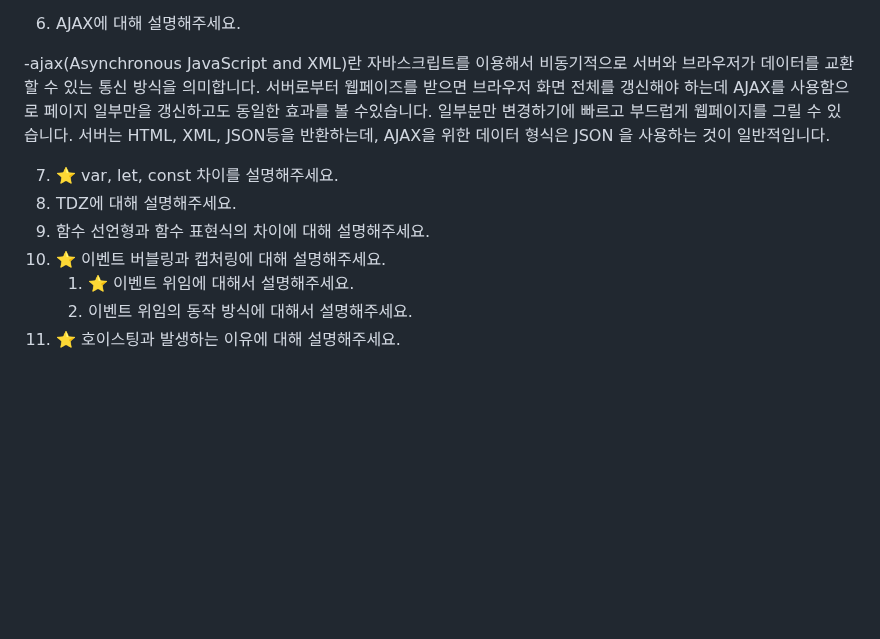
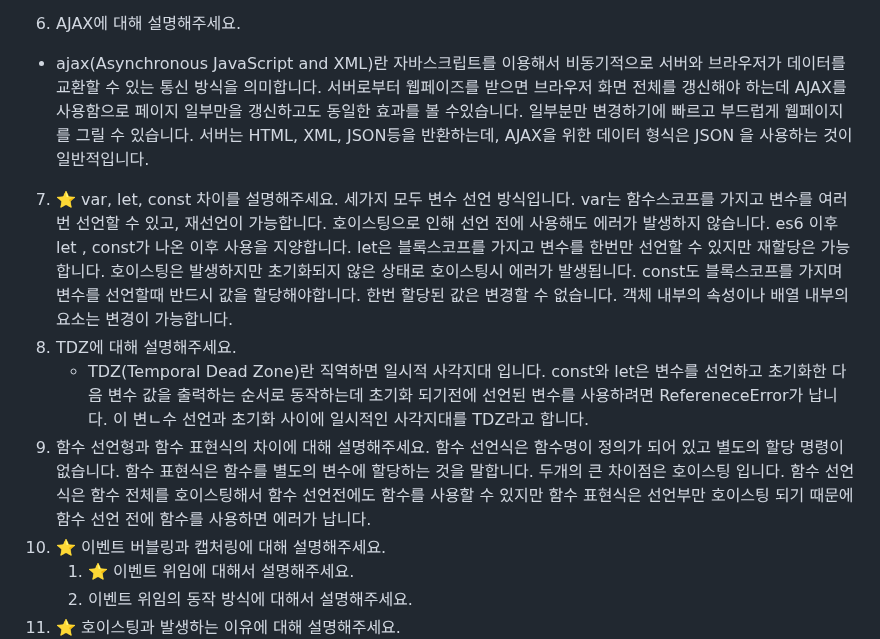
Before and after one commit to sy0725/Today, a Markdown page: interview/javascript.md, the part around the change. GitHub-like rendering; blank space fills up the shorter version.

Commit message:
0105 인터뷰 정리

```diff
--- a/interview/javascript.md
+++ b/interview/javascript.md
@@ -116,12 +116,23 @@ promise는 코드가 길어지면 콜백지옥에 빠질 수있지만 async/awai
 
 6. AJAX에 대해 설명해주세요.
 
--ajax(Asynchronous JavaScript and XML)란 자바스크립트를 이용해서 비동기적으로 서버와 브라우저가 데이터를 교환할 수 있는 통신 방식을 의미합니다. 서버로부터 웹페이즈를 받으면 브라우저 화면 전체를 갱신해야 하는데 AJAX를 사용함으로 페이지 일부만을 갱신하고도 동일한 효과를 볼 수있습니다. 일부분만 변경하기에 빠르고 부드럽게 웹페이지를 그릴 수 있습니다.
-서버는 HTML, XML, JSON등을 반환하는데, AJAX을 위한 데이터 형식은 JSON 을 사용하는 것이 일반적입니다.
+- ajax(Asynchronous JavaScript and XML)란 자바스크립트를 이용해서 비동기적으로 서버와 브라우저가 데이터를 교환할 수 있는 통신 방식을 의미합니다. 서버로부터 웹페이즈를 받으면 브라우저 화면 전체를 갱신해야 하는데 AJAX를 사용함으로 페이지 일부만을 갱신하고도 동일한 효과를 볼 수있습니다. 일부분만 변경하기에 빠르고 부드럽게 웹페이지를 그릴 수 있습니다.
+  서버는 HTML, XML, JSON등을 반환하는데, AJAX을 위한 데이터 형식은 JSON 을 사용하는 것이 일반적입니다.
 
 7. ⭐ var, let, const 차이를 설명해주세요.
+   세가지 모두 변수 선언 방식입니다.
+   var는 함수스코프를 가지고 변수를 여러번 선언할 수 있고, 재선언이 가능합니다. 호이스팅으로 인해 선언 전에 사용해도 에러가 발생하지 않습니다. es6 이후 let , const가 나온 이후 사용을 지양합니다.
+   let은 블록스코프를 가지고 변수를 한번만 선언할 수 있지만 재할당은 가능합니다. 호이스팅은 발생하지만 초기화되지 않은 상태로 호이스팅시 에러가 발생됩니다.
+   const도 블록스코프를 가지며 변수를 선언할때 반드시 값을 할당해야합니다. 한번 할당된 값은 변경할 수 없습니다. 객체 내부의 속성이나 배열 내부의 요소는 변경이 가능합니다.
 8. TDZ에 대해 설명해주세요.
+   - TDZ(Temporal Dead Zone)란 직역하면 일시적 사각지대 입니다.
+     const와 let은 변수를 선언하고 초기화한 다음 변수 값을 출력하는 순서로 동작하는데 초기화 되기전에 선언된 변수를 사용하려면 RefereneceError가 납니다. 이 변ㄴ수 선언과 초기화 사이에 일시적인 사각지대를 TDZ라고 합니다.
 9. 함수 선언형과 함수 표현식의 차이에 대해 설명해주세요.
+   함수 선언식은 함수명이 정의가 되어 있고 별도의 할당 명령이 없습니다.
+   함수 표현식은 함수를 별도의 변수에 할당하는 것을 말합니다.
+   두개의 큰 차이점은 호이스팅 입니다.
+   함수 선언식은 함수 전체를 호이스팅해서 함수 선언전에도 함수를 사용할 수 있지만
+   함수 표현식은 선언부만 호이스팅 되기 때문에 함수 선언 전에 함수를 사용하면 에러가 납니다.
 10. ⭐ 이벤트 버블링과 캡처링에 대해 설명해주세요.
     1. ⭐ 이벤트 위임에 대해서 설명해주세요.
     2. 이벤트 위임의 동작 방식에 대해서 설명해주세요.
```
